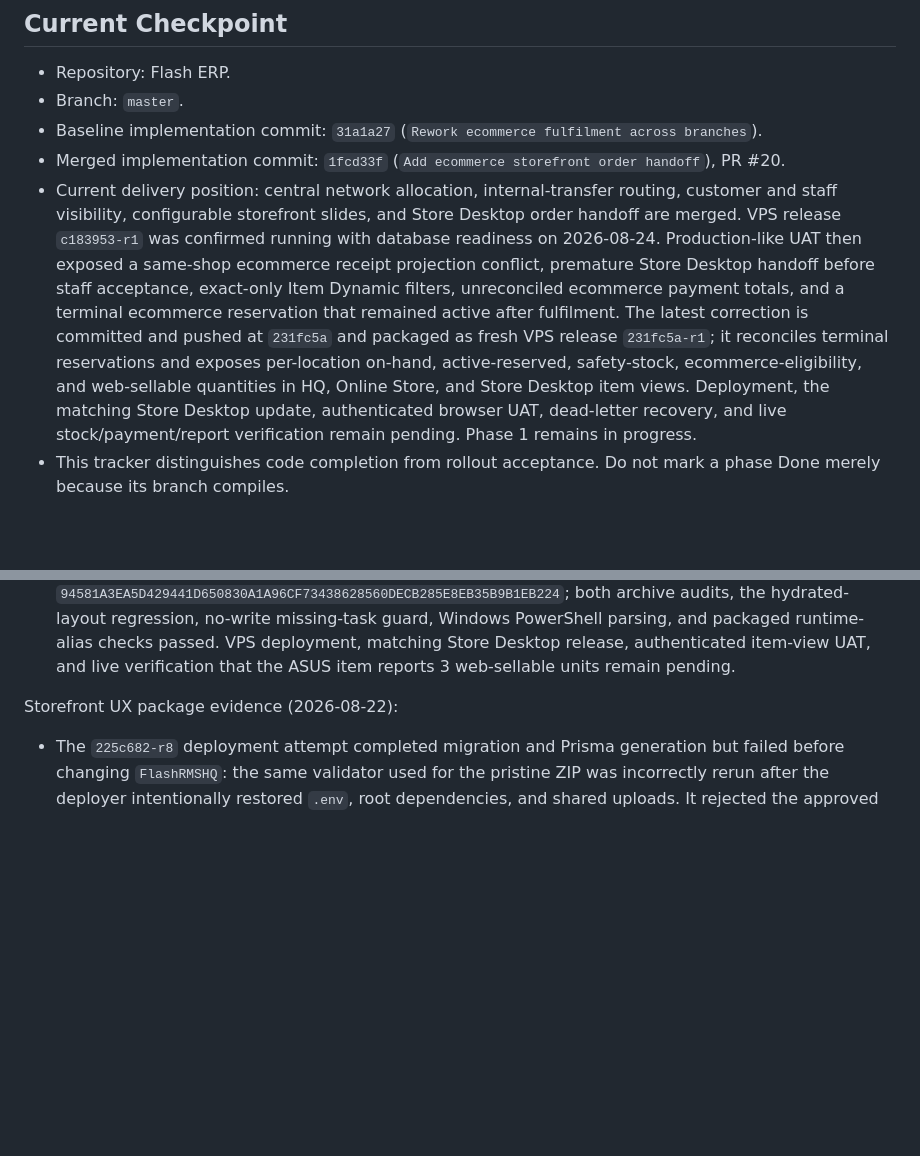
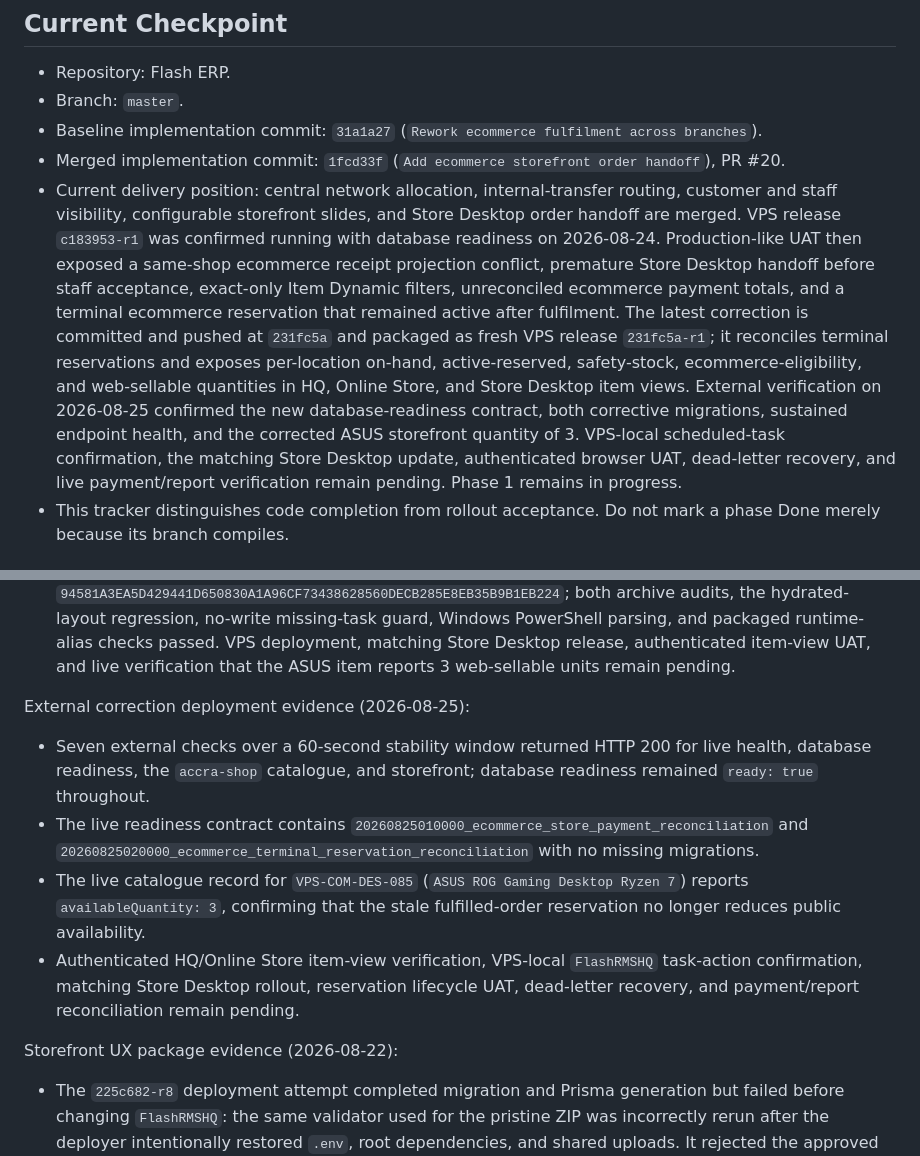
Before and after one commit to flashyjunior/Flash-ERP, a Markdown page: docs/21-ecommerce-multi-branch-fulfillment-tracker.md, 2 parts joined by grey strips. GitHub-like rendering; blank space fills up the shorter version.

Commit message:
Record ecommerce correction deployment

```diff
--- a/docs/21-ecommerce-multi-branch-fulfillment-tracker.md
+++ b/docs/21-ecommerce-multi-branch-fulfillment-tracker.md
@@ -30,7 +30,7 @@ This tracker governs the evolution of the Flash ERP public ecommerce storefront
 - Branch: `master`.
 - Baseline implementation commit: `31a1a27` (`Rework ecommerce fulfilment across branches`).
 - Merged implementation commit: `1fcd33f` (`Add ecommerce storefront order handoff`), PR #20.
-- Current delivery position: central network allocation, internal-transfer routing, customer and staff visibility, configurable storefront slides, and Store Desktop order handoff are merged. VPS release `c183953-r1` was confirmed running with database readiness on 2026-08-24. Production-like UAT then exposed a same-shop ecommerce receipt projection conflict, premature Store Desktop handoff before staff acceptance, exact-only Item Dynamic filters, unreconciled ecommerce payment totals, and a terminal ecommerce reservation that remained active after fulfilment. The latest correction is committed and pushed at `231fc5a` and packaged as fresh VPS release `231fc5a-r1`; it reconciles terminal reservations and exposes per-location on-hand, active-reserved, safety-stock, ecommerce-eligibility, and web-sellable quantities in HQ, Online Store, and Store Desktop item views. Deployment, the matching Store Desktop update, authenticated browser UAT, dead-letter recovery, and live stock/payment/report verification remain pending. Phase 1 remains in progress.
+- Current delivery position: central network allocation, internal-transfer routing, customer and staff visibility, configurable storefront slides, and Store Desktop order handoff are merged. VPS release `c183953-r1` was confirmed running with database readiness on 2026-08-24. Production-like UAT then exposed a same-shop ecommerce receipt projection conflict, premature Store Desktop handoff before staff acceptance, exact-only Item Dynamic filters, unreconciled ecommerce payment totals, and a terminal ecommerce reservation that remained active after fulfilment. The latest correction is committed and pushed at `231fc5a` and packaged as fresh VPS release `231fc5a-r1`; it reconciles terminal reservations and exposes per-location on-hand, active-reserved, safety-stock, ecommerce-eligibility, and web-sellable quantities in HQ, Online Store, and Store Desktop item views. External verification on 2026-08-25 confirmed the new database-readiness contract, both corrective migrations, sustained endpoint health, and the corrected ASUS storefront quantity of 3. VPS-local scheduled-task confirmation, the matching Store Desktop update, authenticated browser UAT, dead-letter recovery, and live payment/report verification remain pending. Phase 1 remains in progress.
 - This tracker distinguishes code completion from rollout acceptance. Do not mark a phase Done merely because its branch compiles.
 
 ## Phase 1: Central Delivery Allocation And Reservation
@@ -168,6 +168,13 @@ Fulfilment UAT correction evidence (2026-08-25):
 - HQ Item Dynamic, Online Store inventory and remote lookup, and Store Desktop inventory and remote HQ lookup now show the per-location on-hand, active-reserved, safety-stock, ecommerce pickup/delivery eligibility, and resulting web-sellable quantity.
 - `npm run acceptance:inventory-search`, `npm run acceptance:ecommerce-multi-branch`, `npm run acceptance:desktop-sync-recovery`, Enterprise Web, Store Desktop, and Sync Core TypeScript validation, Prisma schema validation, and `npm run build:deploy` passed for the correction. The local database-readiness gate remains intentionally red until the two pending SQL Server migrations are deployed.
 - Commit `231fc5a` (`Explain ecommerce stock availability`) was pushed to `origin/master`. `FlashERP-HQ-231FC5A-R1-VPS-Deploy-Resolved.zip` was assembled from that clean commit with outer SHA-256 `94581A3EA5D429441D650830A1A96CF73438628560DECB285E8EB35B9B1EB224`; both archive audits, the hydrated-layout regression, no-write missing-task guard, Windows PowerShell parsing, and packaged runtime-alias checks passed. VPS deployment, matching Store Desktop release, authenticated item-view UAT, and live verification that the ASUS item reports 3 web-sellable units remain pending.
+
+External correction deployment evidence (2026-08-25):
+
+- Seven external checks over a 60-second stability window returned HTTP 200 for live health, database readiness, the `accra-shop` catalogue, and storefront; database readiness remained `ready: true` throughout.
+- The live readiness contract contains `20260825010000_ecommerce_store_payment_reconciliation` and `20260825020000_ecommerce_terminal_reservation_reconciliation` with no missing migrations.
+- The live catalogue record for `VPS-COM-DES-085` (`ASUS ROG Gaming Desktop Ryzen 7`) reports `availableQuantity: 3`, confirming that the stale fulfilled-order reservation no longer reduces public availability.
+- Authenticated HQ/Online Store item-view verification, VPS-local `FlashRMSHQ` task-action confirmation, matching Store Desktop rollout, reservation lifecycle UAT, dead-letter recovery, and payment/report reconciliation remain pending.
 
 Storefront UX package evidence (2026-08-22):
 
```
